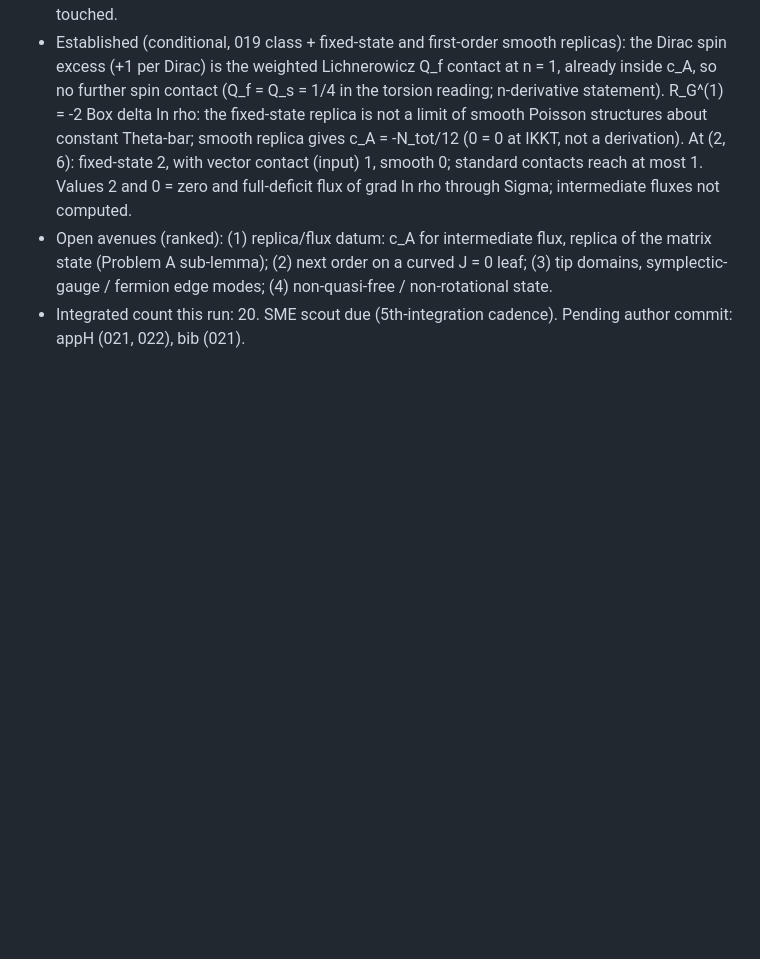
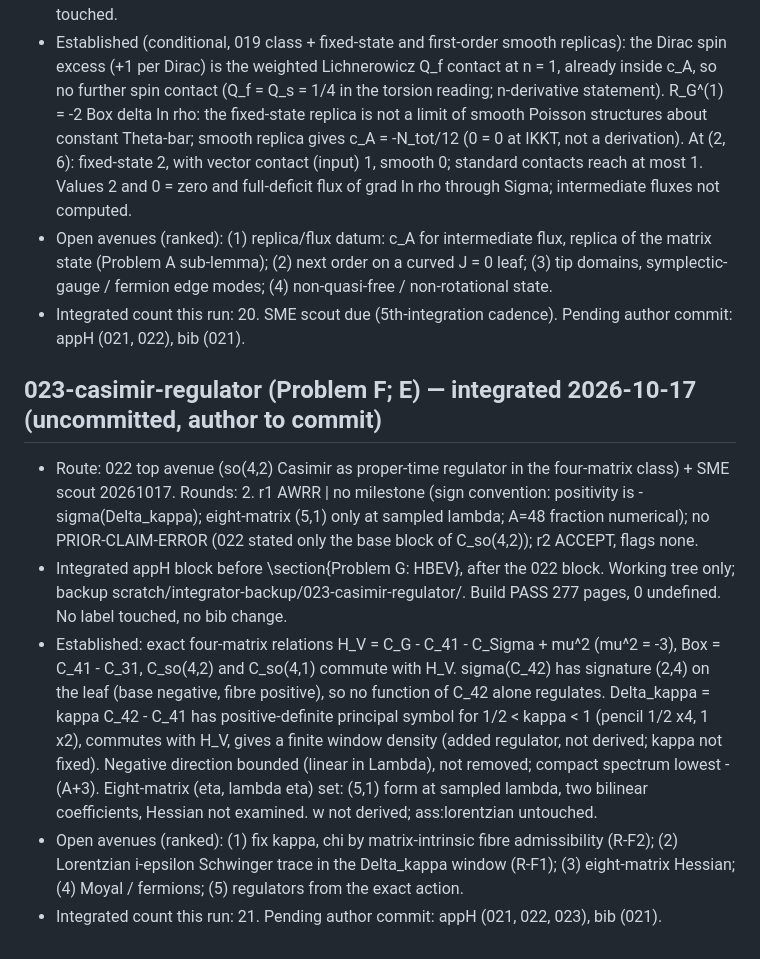
Before and after one commit to ic4lights/namcg-lab, a Markdown page: reports/ledger.md, the part around the change. Rendered like a GitHub page; blank space fills up the shorter version.

Commit message:
Ledger: 023 integrated (uncommitted manuscript change)
Co-Authored-By: Claude Opus 5.5 <noreply@anthropic.com>

```diff
--- a/reports/ledger.md
+++ b/reports/ledger.md
@@ -171,3 +171,10 @@
 - Established (conditional, 019 class + fixed-state and first-order smooth replicas): the Dirac spin excess (+1 per Dirac) is the weighted Lichnerowicz Q_f contact at n = 1, already inside c_A, so no further spin contact (Q_f = Q_s = 1/4 in the torsion reading; n-derivative statement). R_G^(1) = -2 Box delta ln rho: the fixed-state replica is not a limit of smooth Poisson structures about constant Theta-bar; smooth replica gives c_A = -N_tot/12 (0 = 0 at IKKT, not a derivation). At (2, 6): fixed-state 2, with vector contact (input) 1, smooth 0; standard contacts reach at most 1. Values 2 and 0 = zero and full-deficit flux of grad ln rho through Sigma; intermediate fluxes not computed.
 - Open avenues (ranked): (1) replica/flux datum: c_A for intermediate flux, replica of the matrix state (Problem A sub-lemma); (2) next order on a curved J = 0 leaf; (3) tip domains, symplectic-gauge / fermion edge modes; (4) non-quasi-free / non-rotational state.
 - Integrated count this run: 20. SME scout due (5th-integration cadence). Pending author commit: appH (021, 022), bib (021).
+
+## 023-casimir-regulator (Problem F; E) — integrated 2026-10-17 (uncommitted, author to commit)
+- Route: 022 top avenue (so(4,2) Casimir as proper-time regulator in the four-matrix class) + SME scout 20261017. Rounds: 2. r1 AWRR | no milestone (sign convention: positivity is -sigma(Delta_kappa); eight-matrix (5,1) only at sampled lambda; A=48 fraction numerical); no PRIOR-CLAIM-ERROR (022 stated only the base block of C_so(4,2)); r2 ACCEPT, flags none.
+- Integrated appH block before \section{Problem G: HBEV}, after the 022 block. Working tree only; backup scratch/integrator-backup/023-casimir-regulator/. Build PASS 277 pages, 0 undefined. No label touched, no bib change.
+- Established: exact four-matrix relations H_V = C_G - C_41 - C_Sigma + mu^2 (mu^2 = -3), Box = C_41 - C_31, C_so(4,2) and C_so(4,1) commute with H_V. sigma(C_42) has signature (2,4) on the leaf (base negative, fibre positive), so no function of C_42 alone regulates. Delta_kappa = kappa C_42 - C_41 has positive-definite principal symbol for 1/2 < kappa < 1 (pencil 1/2 x4, 1 x2), commutes with H_V, gives a finite window density (added regulator, not derived; kappa not fixed). Negative direction bounded (linear in Lambda), not removed; compact spectrum lowest -(A+3). Eight-matrix (eta, lambda eta) set: (5,1) form at sampled lambda, two bilinear coefficients, Hessian not examined. w not derived; ass:lorentzian untouched.
+- Open avenues (ranked): (1) fix kappa, chi by matrix-intrinsic fibre admissibility (R-F2); (2) Lorentzian i-epsilon Schwinger trace in the Delta_kappa window (R-F1); (3) eight-matrix Hessian; (4) Moyal / fermions; (5) regulators from the exact action.
+- Integrated count this run: 21. Pending author commit: appH (021, 022, 023), bib (021).
```
